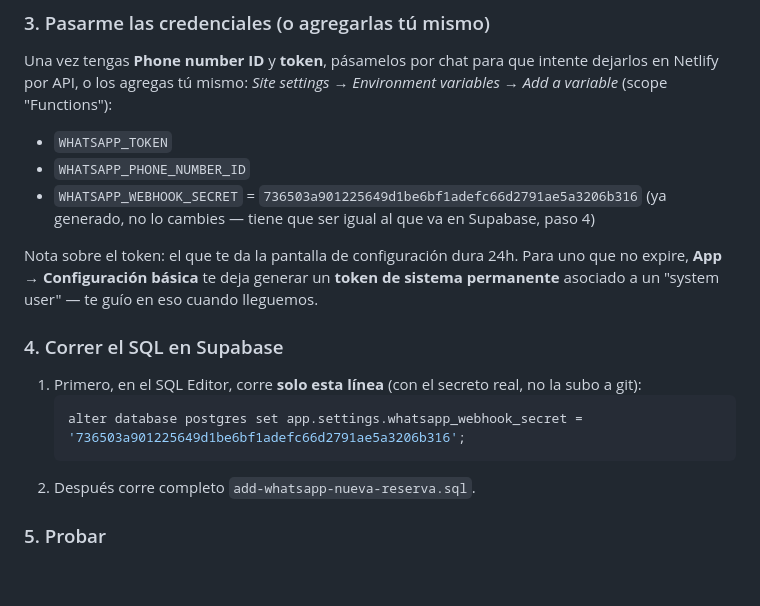
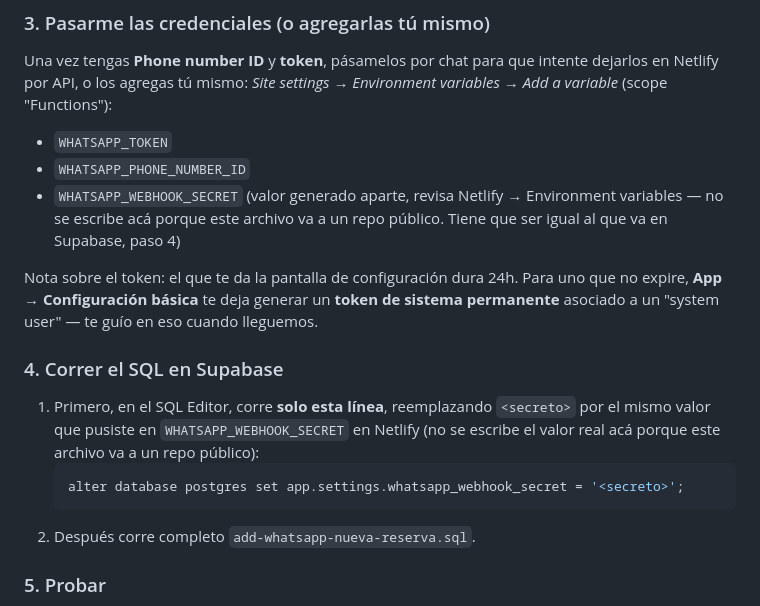
Before and after one commit to RPlazaQ/CorteYA, a Markdown page: whatsapp-agente.md, the part around the change. GitHub-like rendering; blank space fills up the shorter version.

Commit message:
Remove leaked WhatsApp webhook secret from docs
The secret value was committed in plaintext to whatsapp-agente.md, which
lives in a public repo. Netlify's build-time secrets scanner caught it.
Redacted the doc; the value must be rotated (new one generated out of git).

Co-Authored-By: Claude Sonnet 5 <noreply@anthropic.com>

````diff
--- a/whatsapp-agente.md
+++ b/whatsapp-agente.md
@@ -64,8 +64,10 @@ intente dejarlos en Netlify por API, o los agregas tú mismo: *Site settings
 → Environment variables → Add a variable* (scope "Functions"):
 - `WHATSAPP_TOKEN`
 - `WHATSAPP_PHONE_NUMBER_ID`
-- `WHATSAPP_WEBHOOK_SECRET` = `736503a901225649d1be6bf1adefc66d2791ae5a3206b316`
-  (ya generado, no lo cambies — tiene que ser igual al que va en Supabase, paso 4)
+- `WHATSAPP_WEBHOOK_SECRET`
+  (valor generado aparte, revisa Netlify → Environment variables — no se
+  escribe acá porque este archivo va a un repo público. Tiene que ser
+  igual al que va en Supabase, paso 4)
 
 Nota sobre el token: el que te da la pantalla de configuración dura 24h.
 Para uno que no expire, **App → Configuración básica** te deja generar un
@@ -73,10 +75,12 @@ Para uno que no expire, **App → Configuración básica** te deja generar un
 eso cuando lleguemos.
 
 ### 4. Correr el SQL en Supabase
-1. Primero, en el SQL Editor, corre **solo esta línea** (con el secreto
-   real, no la subo a git):
+1. Primero, en el SQL Editor, corre **solo esta línea**, reemplazando
+   `<secreto>` por el mismo valor que pusiste en `WHATSAPP_WEBHOOK_SECRET`
+   en Netlify (no se escribe el valor real acá porque este archivo va a un
+   repo público):
    ```sql
-   alter database postgres set app.settings.whatsapp_webhook_secret = '736503a901225649d1be6bf1adefc66d2791ae5a3206b316';
+   alter database postgres set app.settings.whatsapp_webhook_secret = '<secreto>';
    ```
 2. Después corre completo `add-whatsapp-nueva-reserva.sql`.
 
````
